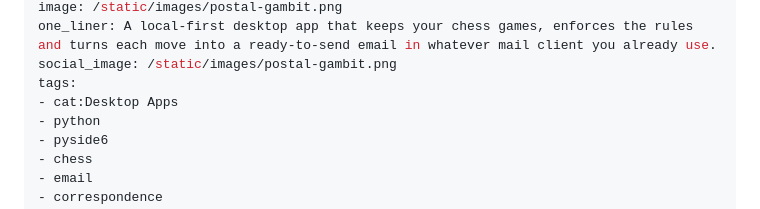
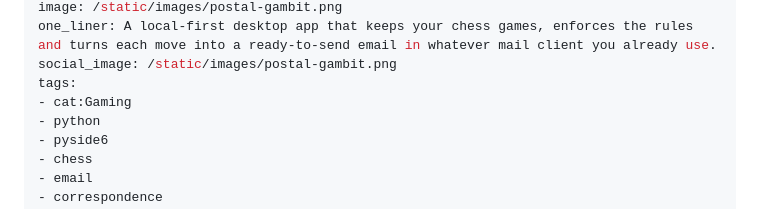
Before and after one commit to oernster/crankthecode, a Markdown page: posts/postal-gambit.md, the part around the change. Drawn GitHub-style.

Commit message:
Move Postal Gambit to the Gaming portfolio group

```diff
--- a/posts/postal-gambit.md
+++ b/posts/postal-gambit.md
@@ -8,7 +8,7 @@ image: /static/images/postal-gambit.png
 one_liner: A local-first desktop app that keeps your chess games, enforces the rules and turns each move into a ready-to-send email in whatever mail client you already use.
 social_image: /static/images/postal-gambit.png
 tags:
-- cat:Desktop Apps
+- cat:Gaming
 - python
 - pyside6
 - chess
```
